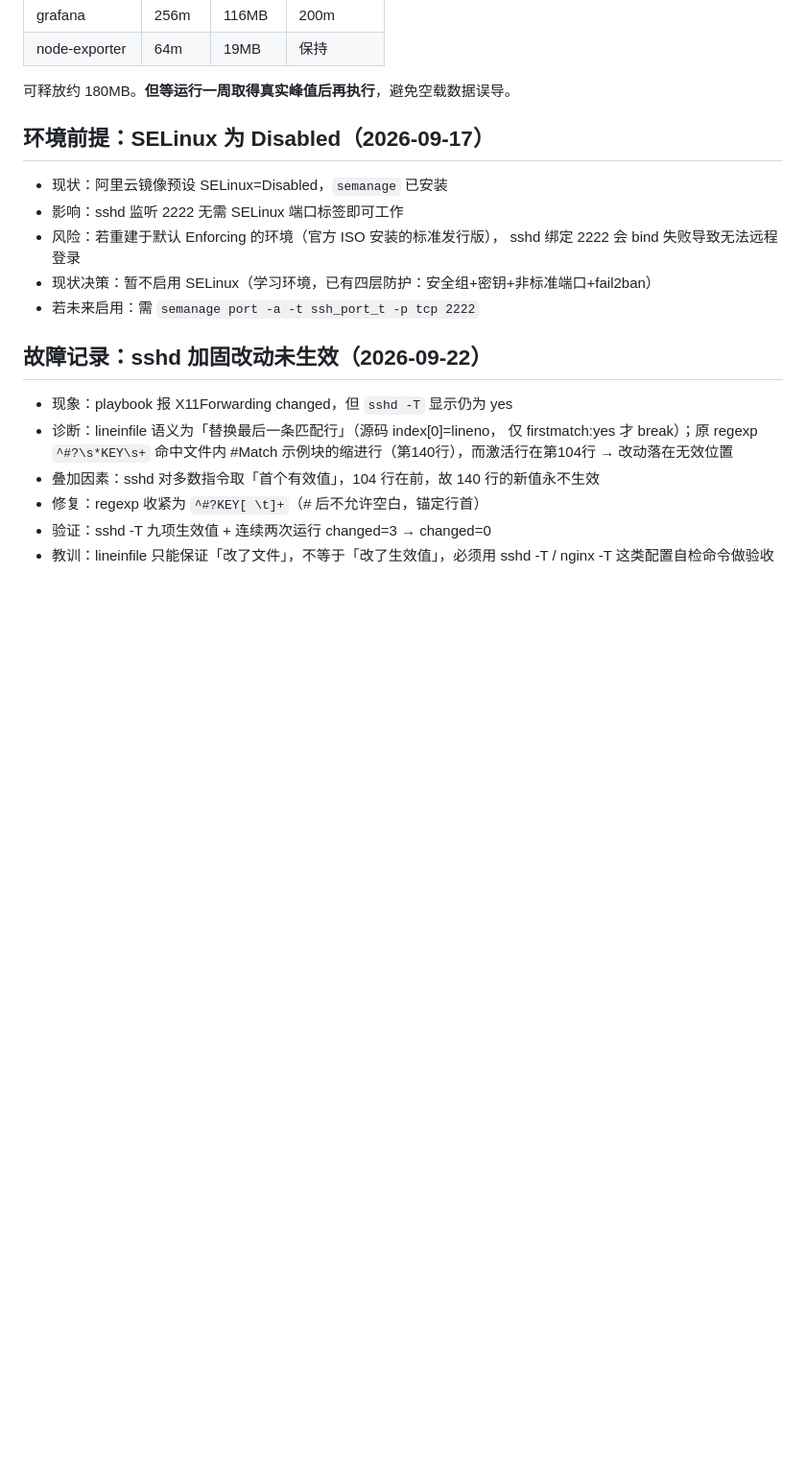
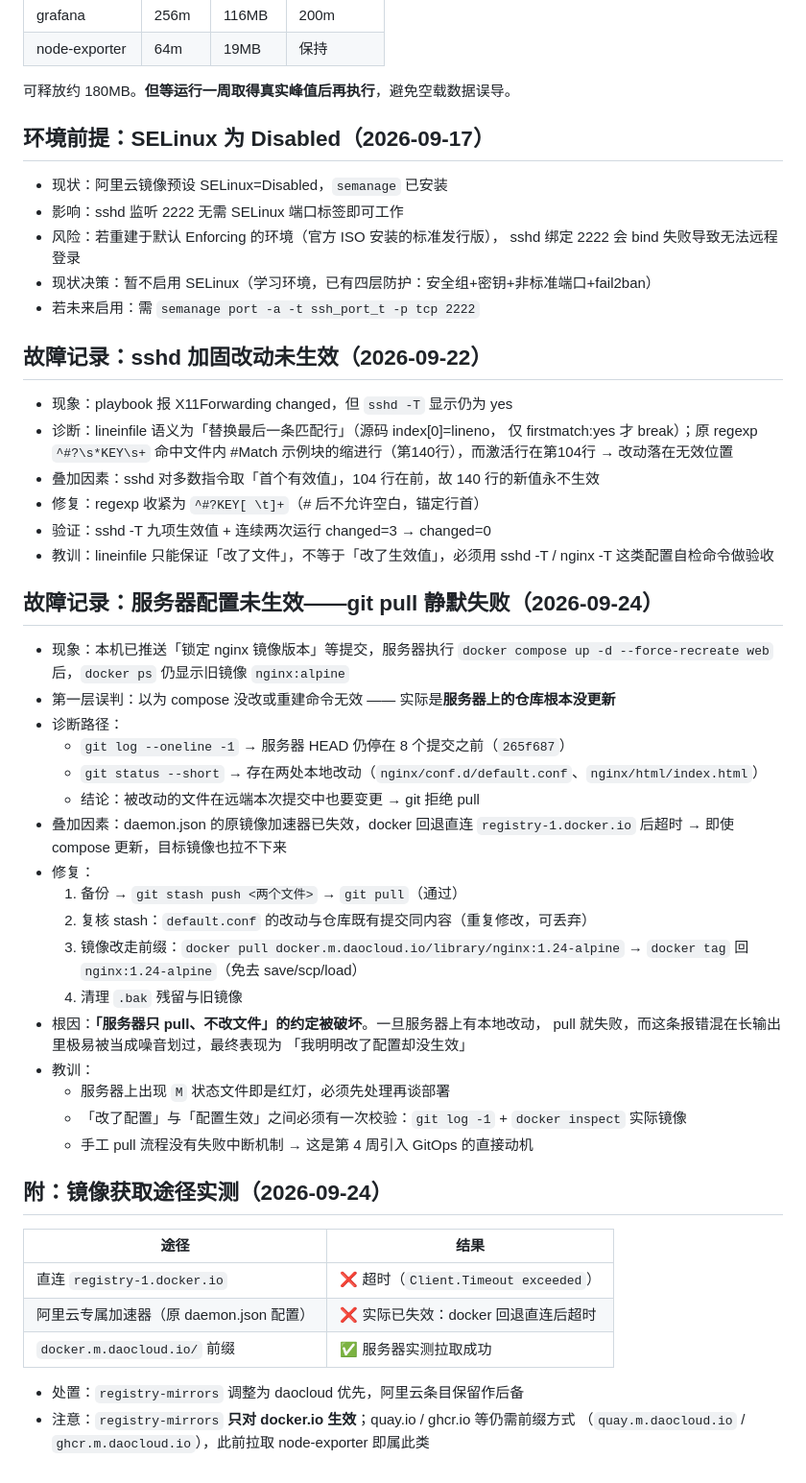
Before and after one commit to zhourui-2000/sre-lab, a Markdown page: docs/baseline.md, the part around one of its changes. Shown at 96% size. Drawn GitHub-style; blank space fills up the shorter version.

Commit message:
docs: 记录服务器 pull 静默失败故障与镜像源实测
新增故障记录：服务器存在本地改动导致 git pull 被拒，配置未生效（表现为改了 compose 但 docker ps 不变）；新增镜像获取途径实测表；补两处缺失空行，修正标题被上一行列表吞掉的渲染问题。

```diff
--- a/docs/baseline.md
+++ b/docs/baseline.md
@@ -127,6 +128,7 @@ text
         sshd 绑定 2222 会 bind 失败导致无法远程登录
 - 现状决策：暂不启用 SELinux（学习环境，已有四层防护：安全组+密钥+非标准端口+fail2ban）
 - 若未来启用：需 `semanage port -a -t ssh_port_t -p tcp 2222`
+
 ## 故障记录：sshd 加固改动未生效（2026-09-22）
 
 - 现象：playbook 报 X11Forwarding changed，但 `sshd -T` 显示仍为 yes
@@ -138,3 +140,40 @@ text
 - 验证：sshd -T 九项生效值 + 连续两次运行 changed=3 → changed=0
 - 教训：lineinfile 只能保证「改了文件」，不等于「改了生效值」，必须用
   sshd -T / nginx -T 这类配置自检命令做验收
+
+## 故障记录：服务器配置未生效——git pull 静默失败（2026-09-24）
+
+- 现象：本机已推送「锁定 nginx 镜像版本」等提交，服务器执行
+  `docker compose up -d --force-recreate web` 后，`docker ps` 仍显示旧镜像 `nginx:alpine`
+- 第一层误判：以为 compose 没改或重建命令无效 —— 实际是**服务器上的仓库根本没更新**
+- 诊断路径：
+  - `git log --oneline -1` → 服务器 HEAD 仍停在 8 个提交之前（`265f687`）
+  - `git status --short` → 存在两处本地改动（`nginx/conf.d/default.conf`、`nginx/html/index.html`）
+  - 结论：被改动的文件在远端本次提交中也要变更 → git 拒绝 pull
+- 叠加因素：daemon.json 的原镜像加速器已失效，docker 回退直连 `registry-1.docker.io`
+  后超时 → 即使 compose 更新，目标镜像也拉不下来
+- 修复：
+  1. 备份 → `git stash push <两个文件>` → `git pull`（通过）
+  2. 复核 stash：`default.conf` 的改动与仓库既有提交同内容（重复修改，可丢弃）
+  3. 镜像改走前缀：`docker pull docker.m.daocloud.io/library/nginx:1.24-alpine`
+     → `docker tag` 回 `nginx:1.24-alpine`（免去 save/scp/load）
+  4. 清理 `.bak` 残留与旧镜像
+- 根因：**「服务器只 pull、不改文件」的约定被破坏**。一旦服务器上有本地改动，
+  pull 就失败，而这条报错混在长输出里极易被当成噪音划过，最终表现为
+  「我明明改了配置却没生效」
+- 教训：
+  - 服务器上出现 `M` 状态文件即是红灯，必须先处理再谈部署
+  - 「改了配置」与「配置生效」之间必须有一次校验：`git log -1` + `docker inspect` 实际镜像
+  - 手工 pull 流程没有失败中断机制 → 这是第 4 周引入 GitOps 的直接动机
+
+## 附：镜像获取途径实测（2026-09-24）
+
+| 途径 | 结果 |
+|---|---|
+| 直连 `registry-1.docker.io` | ❌ 超时（`Client.Timeout exceeded`） |
+| 阿里云专属加速器（原 daemon.json 配置） | ❌ 实际已失效：docker 回退直连后超时 |
+| `docker.m.daocloud.io/` 前缀 | ✅ 服务器实测拉取成功 |
+
+- 处置：`registry-mirrors` 调整为 daocloud 优先，阿里云条目保留作后备
+- 注意：`registry-mirrors` **只对 docker.io 生效**；quay.io / ghcr.io 等仍需前缀方式
+  （`quay.m.daocloud.io` / `ghcr.m.daocloud.io`），此前拉取 node-exporter 即属此类
```
Also changed, not shown: other parts of docs/baseline.md (+1 -0 lines).
